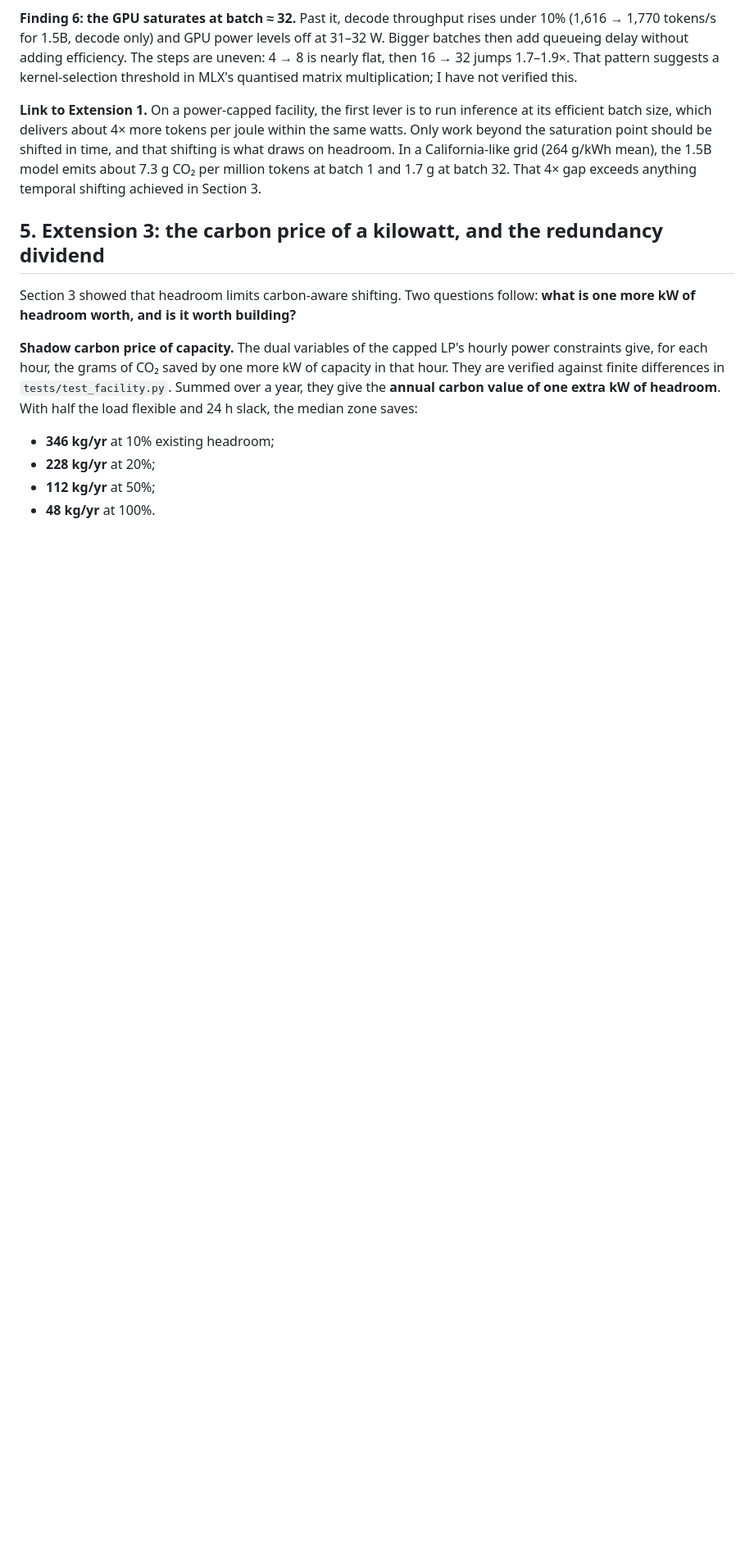
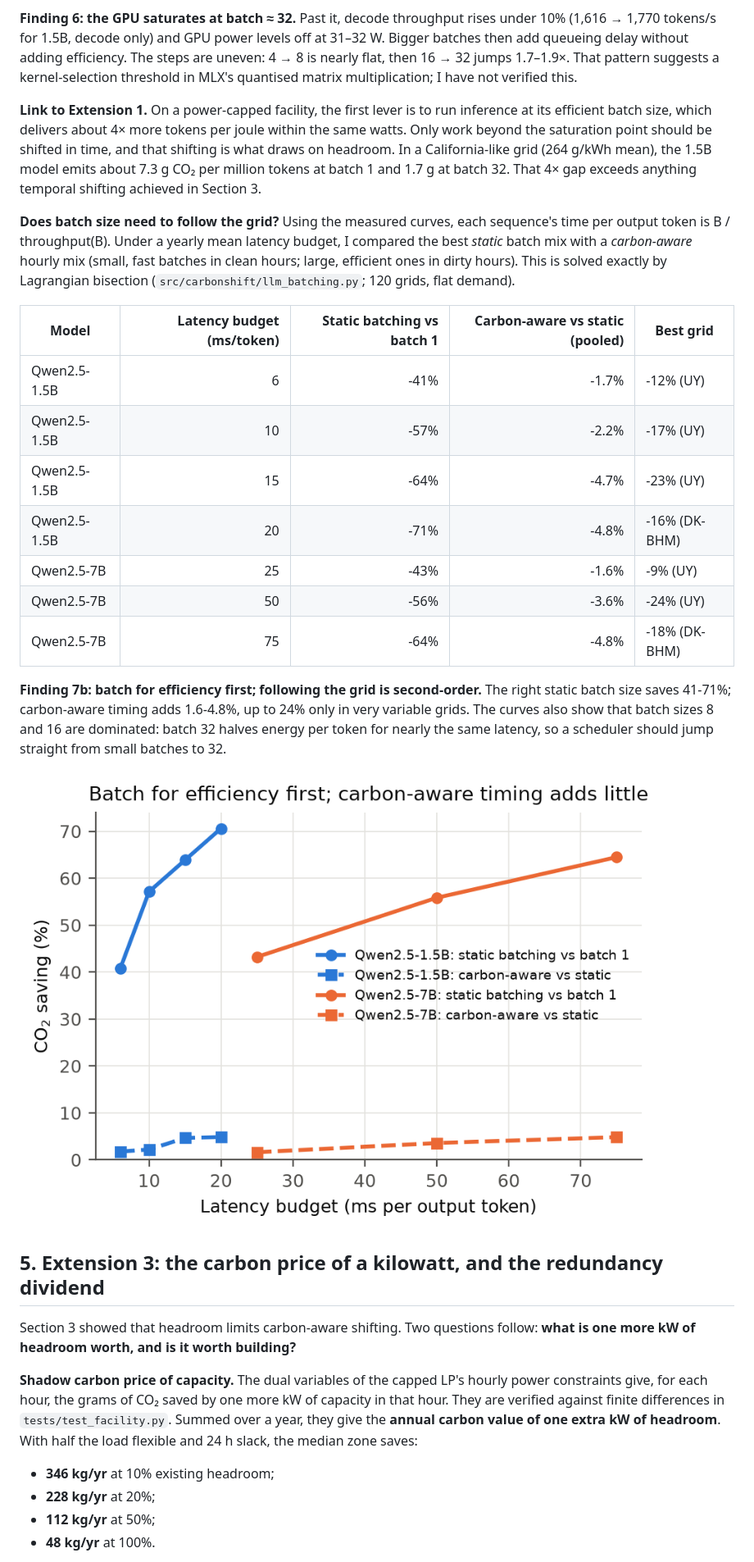
Before and after one commit to lakkaramnaveen/carbonshift, a Markdown page: docs/REPORT.md, the part around the change. Shown at 82% size. Rendered like a GitHub page; pictures changed too: figures/llm_batching.png (added); blank space fills up the shorter version.

```diff
--- a/docs/REPORT.md
+++ b/docs/REPORT.md
@@ -127,6 +127,22 @@ Throughput repeats agree within about 1%; chip power varies by up to 8% between
 
 **Link to Extension 1.** On a power-capped facility, the first lever is to run inference at its efficient batch size, which delivers about 4× more tokens per joule within the same watts. Only work beyond the saturation point should be shifted in time, and that shifting is what draws on headroom. In a California-like grid (264 g/kWh mean), the 1.5B model emits about 7.3 g CO₂ per million tokens at batch 1 and 1.7 g at batch 32. That 4× gap exceeds anything temporal shifting achieved in Section 3.
 
+**Does batch size need to follow the grid?** Using the measured curves, each sequence's time per output token is B / throughput(B). Under a yearly mean latency budget, I compared the best *static* batch mix with a *carbon-aware* hourly mix (small, fast batches in clean hours; large, efficient ones in dirty hours). This is solved exactly by Lagrangian bisection (`src/carbonshift/llm_batching.py`; 120 grids, flat demand).
+
+| Model | Latency budget (ms/token) | Static batching vs batch 1 | Carbon-aware vs static (pooled) | Best grid |
+|---|---:|---:|---:|---|
+| Qwen2.5-1.5B | 6 | -41% | -1.7% | -12% (UY) |
+| Qwen2.5-1.5B | 10 | -57% | -2.2% | -17% (UY) |
+| Qwen2.5-1.5B | 15 | -64% | -4.7% | -23% (UY) |
+| Qwen2.5-1.5B | 20 | -71% | -4.8% | -16% (DK-BHM) |
+| Qwen2.5-7B | 25 | -43% | -1.6% | -9% (UY) |
+| Qwen2.5-7B | 50 | -56% | -3.6% | -24% (UY) |
+| Qwen2.5-7B | 75 | -64% | -4.8% | -18% (DK-BHM) |
+
+**Finding 7b: batch for efficiency first; following the grid is second-order.** The right static batch size saves 41-71%; carbon-aware timing adds 1.6-4.8%, up to 24% only in very variable grids. The curves also show that batch sizes 8 and 16 are dominated: batch 32 halves energy per token for nearly the same latency, so a scheduler should jump straight from small batches to 32.
+
+![Carbon-aware batching](../figures/llm_batching.png)
+
 ## 5. Extension 3: the carbon price of a kilowatt, and the redundancy dividend
 
 Section 3 showed that headroom limits carbon-aware shifting. Two questions follow: **what is one more kW of headroom worth, and is it worth building?**
```
Also changed, not shown: docs/RESEARCH_LOG.md (+4 -3 lines), 7 other files.
